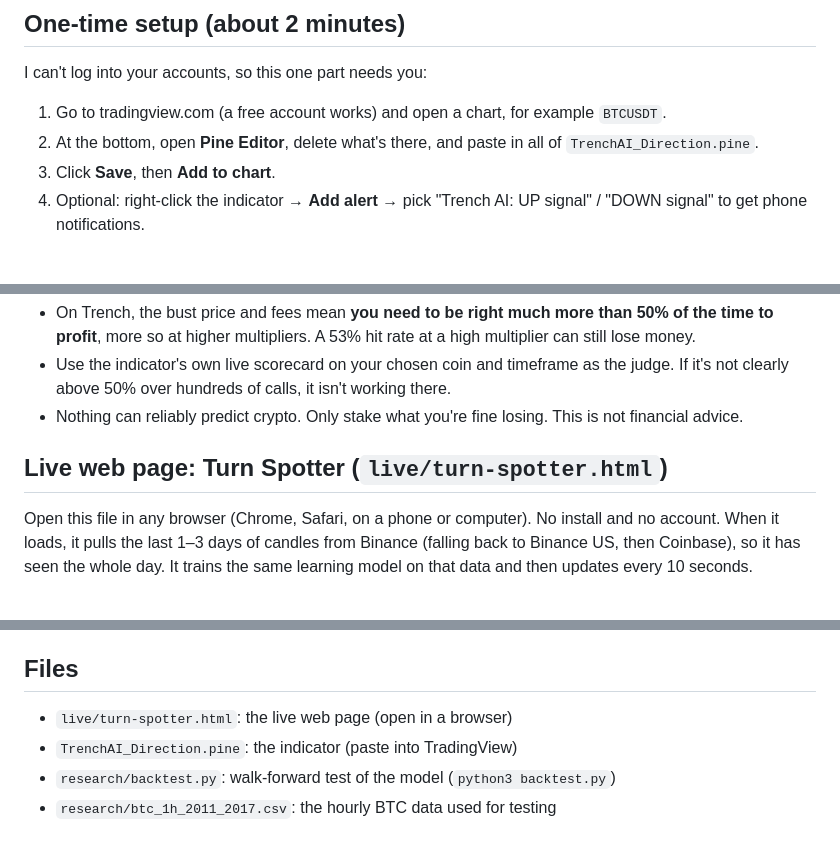
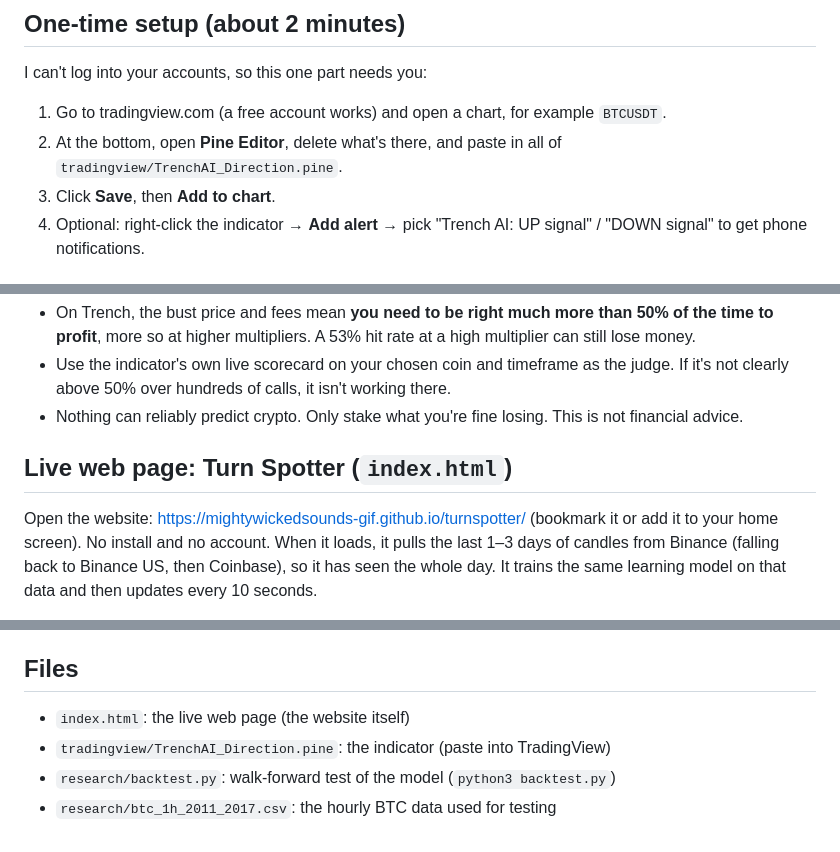
Before and after one commit to mightywickedsounds-gif/turnspotter, a Markdown page: README.md, 3 parts joined by grey strips. GitHub-like rendering.

Commit message:
Point README at the website and new file locations
Co-Authored-By: Claude Opus 5.5 <noreply@anthropic.com>
Claude-Session: https://claude.ai/code/session_01DhoFMuwpjy6H4jU6sL8LKi

```diff
--- a/README.md
+++ b/README.md
@@ -23,7 +23,7 @@ I can't log into your accounts, so this one part needs you:
 
 1. Go to tradingview.com (a free account works) and open a chart, for example `BTCUSDT`.
 2. At the bottom, open **Pine Editor**, delete what's there, and paste in all of
-   `TrenchAI_Direction.pine`.
+   `tradingview/TrenchAI_Direction.pine`.
 3. Click **Save**, then **Add to chart**.
 4. Optional: right-click the indicator → **Add alert** → pick "Trench AI: UP signal" / "DOWN signal" to
    get phone notifications.
@@ -73,9 +73,9 @@ a money printer. Also:
   clearly above 50% over hundreds of calls, it isn't working there.
 - Nothing can reliably predict crypto. Only stake what you're fine losing. This is not financial advice.
 
-## Live web page: Turn Spotter (`live/turn-spotter.html`)
+## Live web page: Turn Spotter (`index.html`)
 
-Open this file in any browser (Chrome, Safari, on a phone or computer). No install and no account.
+Open the website: https://mightywickedsounds-gif.github.io/turnspotter/ (bookmark it or add it to your home screen). No install and no account.
 When it loads, it pulls the last 1–3 days of candles from Binance (falling back to Binance US, then
 Coinbase), so it has seen the whole day. It trains the same learning model on that data and then
 updates every 10 seconds.
@@ -95,7 +95,7 @@ learning model triggers calls. A call marked "from a low" means both agreed.
 
 ## Files
 
-- `live/turn-spotter.html`: the live web page (open in a browser)
-- `TrenchAI_Direction.pine`: the indicator (paste into TradingView)
+- `index.html`: the live web page (the website itself)
+- `tradingview/TrenchAI_Direction.pine`: the indicator (paste into TradingView)
 - `research/backtest.py`: walk-forward test of the model (`python3 backtest.py`)
 - `research/btc_1h_2011_2017.csv`: the hourly BTC data used for testing
```
Also changed, not shown: other parts of README.md (+1 -1 lines).
